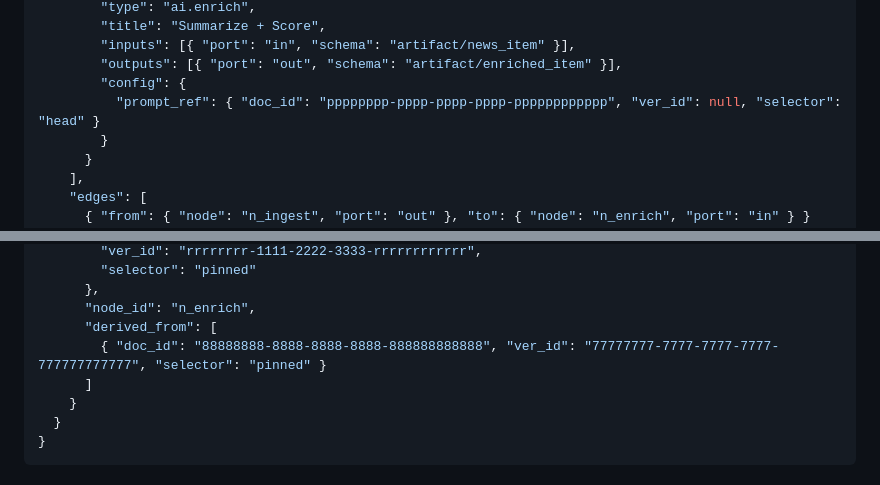
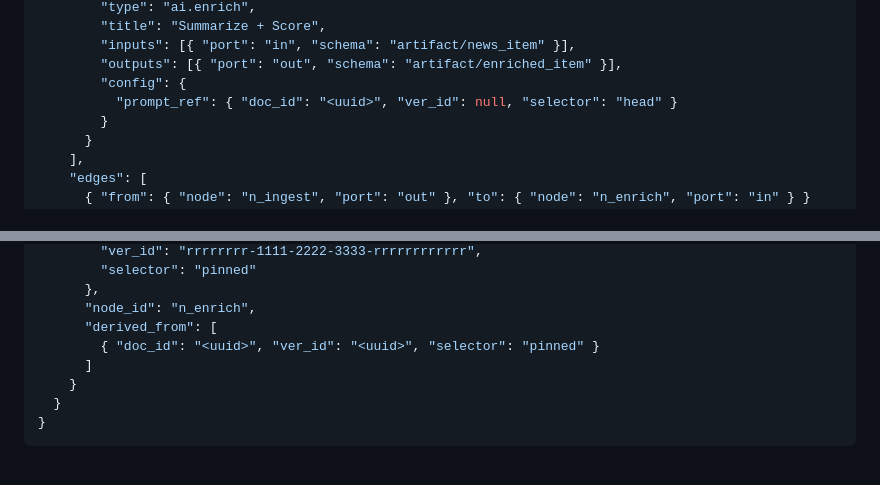
Before and after one commit to dgraham-io/cyaichi, a Markdown page: docs/architecture/data_model.md, 2 parts joined by grey strips. Drawn GitHub-style.

Commit message:
updated with UUID variables

```diff
--- a/docs/architecture/data_model.md
+++ b/docs/architecture/data_model.md
@@ -222,7 +222,7 @@ Example:
         "inputs": [{ "port": "in", "schema": "artifact/news_item" }],
         "outputs": [{ "port": "out", "schema": "artifact/enriched_item" }],
         "config": {
-          "prompt_ref": { "doc_id": "pppppppp-pppp-pppp-pppp-pppppppppppp", "ver_id": null, "selector": "head" }
+          "prompt_ref": { "doc_id": "<uuid>", "ver_id": null, "selector": "head" }
         }
       }
     ],
@@ -279,7 +279,7 @@ Example:
       },
       "node_id": "n_enrich",
       "derived_from": [
-        { "doc_id": "88888888-8888-8888-8888-888888888888", "ver_id": "77777777-7777-7777-7777-777777777777", "selector": "pinned" }
+        { "doc_id": "<uuid>", "ver_id": "<uuid>", "selector": "pinned" }
       ]
     }
   }
```
